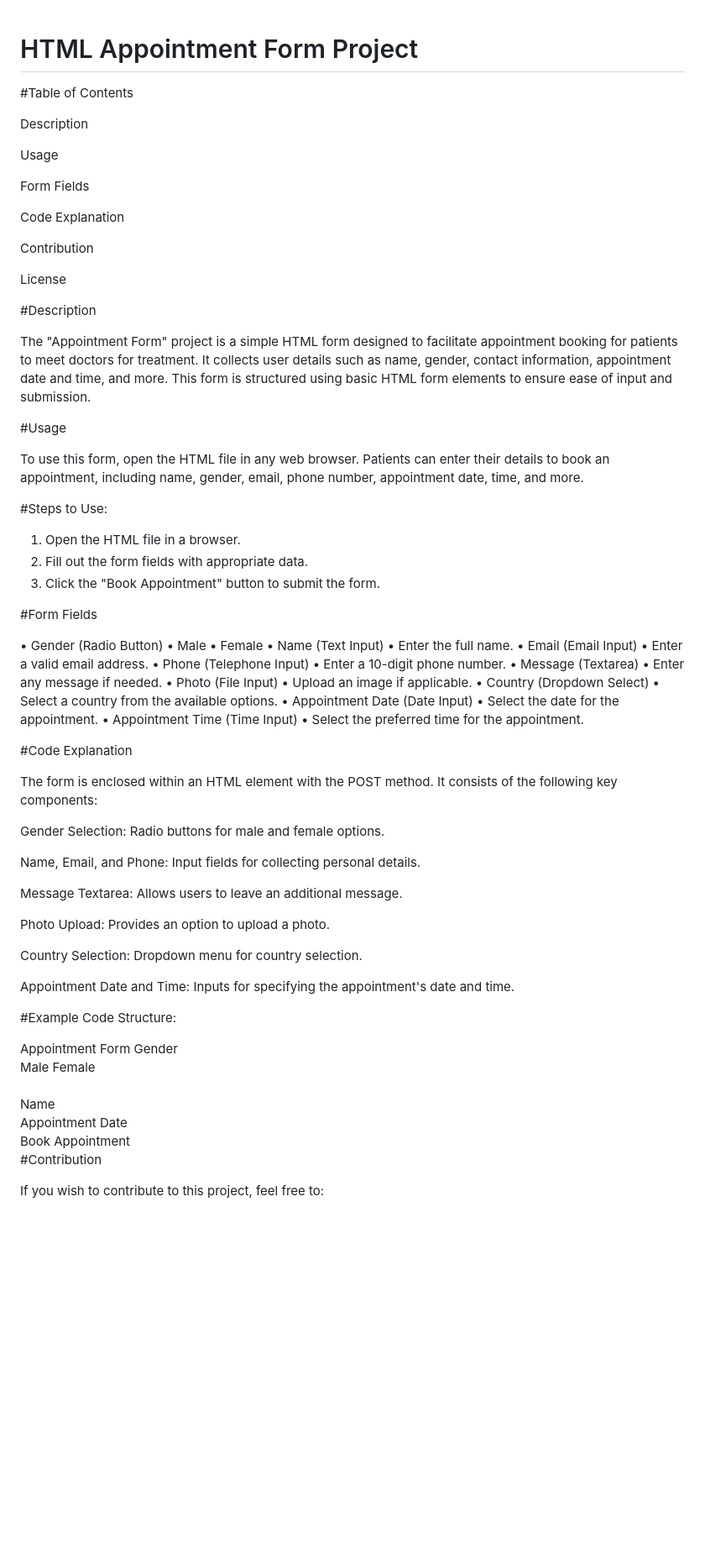
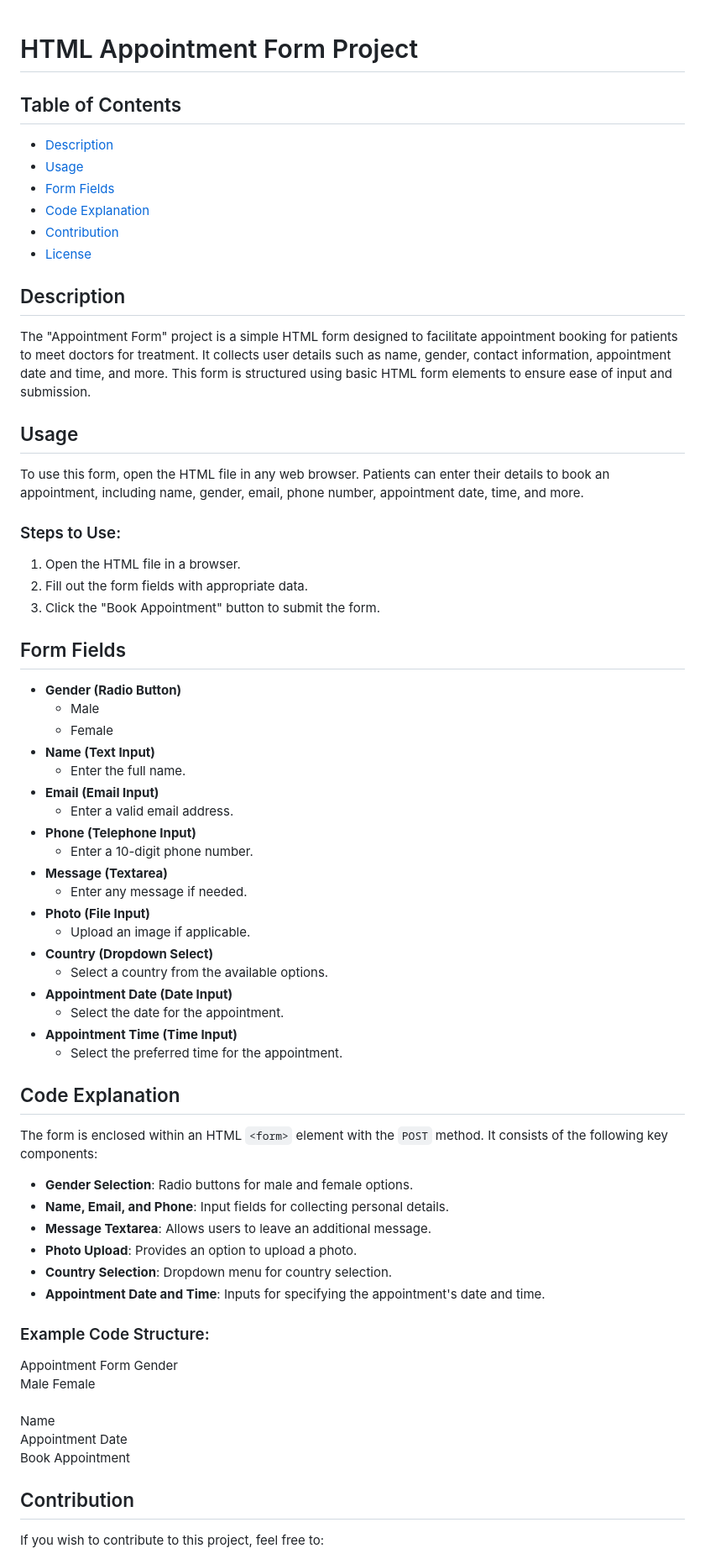
Before and after one commit to r007-73rm1n41/HTML-FormProject, a Markdown page: README.md, the part around one of its changes. Shown at 84% size. Rendered like a GitHub page; blank space fills up the shorter version.

```diff
--- a/README.md
+++ b/README.md
@@ -1,74 +1,56 @@
 # HTML Appointment Form Project
 
+## Table of Contents
+- [Description](#description)
+- [Usage](#usage)
+- [Form Fields](#form-fields)
+- [Code Explanation](#code-explanation)
+- [Contribution](#contribution)
+- [License](#license)
 
-#Table of Contents
-
-Description
-
-Usage
-
-Form Fields
-
-Code Explanation
-
-Contribution
-
-License
-
-
-#Description
-
+## Description
 The "Appointment Form" project is a simple HTML form designed to facilitate appointment booking for patients to meet doctors for treatment. It collects user details such as name, gender, contact information, appointment date and time, and more. This form is structured using basic HTML form elements to ensure ease of input and submission.
 
-#Usage
-
+## Usage
 To use this form, open the HTML file in any web browser. Patients can enter their details to book an appointment, including name, gender, email, phone number, appointment date, time, and more.
 
-#Steps to Use:
-
+### Steps to Use:
 1. Open the HTML file in a browser.
 2. Fill out the form fields with appropriate data.
 3. Click the "Book Appointment" button to submit the form.
 
-#Form Fields
+## Form Fields
+- **Gender (Radio Button)**
+  - Male
+  - Female
+- **Name (Text Input)**
+  - Enter the full name.
+- **Email (Email Input)**
+  - Enter a valid email address.
+- **Phone (Telephone Input)**
+  - Enter a 10-digit phone number.
+- **Message (Textarea)**
+  - Enter any message if needed.
+- **Photo (File Input)**
+  - Upload an image if applicable.
+- **Country (Dropdown Select)**
+  - Select a country from the available options.
+- **Appointment Date (Date Input)**
+  - Select the date for the appointment.
+- **Appointment Time (Time Input)**
+  - Select the preferred time for the appointment.
 
-• Gender (Radio Button)
-• Male
-• Female
-• Name (Text Input)
-• Enter the full name.
-• Email (Email Input)
-• Enter a valid email address.
-• Phone (Telephone Input)
-• Enter a 10-digit phone number.
-• Message (Textarea)
-• Enter any message if needed.
-• Photo (File Input)
-• Upload an image if applicable.
-• Country (Dropdown Select)
-• Select a country from the available options.
-• Appointment Date (Date Input)
-• Select the date for the appointment.
-• Appointment Time (Time Input)
-• Select the preferred time for the appointment.
+## Code Explanation
+The form is enclosed within an HTML `<form>` element with the `POST` method. It consists of the following key components:
 
-#Code Explanation
+- **Gender Selection**: Radio buttons for male and female options.
+- **Name, Email, and Phone**: Input fields for collecting personal details.
+- **Message Textarea**: Allows users to leave an additional message.
+- **Photo Upload**: Provides an option to upload a photo.
+- **Country Selection**: Dropdown menu for country selection.
+- **Appointment Date and Time**: Inputs for specifying the appointment's date and time.
 
-The form is enclosed within an HTML <form> element with the POST method. It consists of the following key components:
-
-Gender Selection: Radio buttons for male and female options.
-
-Name, Email, and Phone: Input fields for collecting personal details.
-
-Message Textarea: Allows users to leave an additional message.
-
-Photo Upload: Provides an option to upload a photo.
-
-Country Selection: Dropdown menu for country selection.
-
-Appointment Date and Time: Inputs for specifying the appointment's date and time.
-
-#Example Code Structure:
+### Example Code Structure:
 
 <fieldset>
     <legend>Appointment Form</legend>
@@ -89,6 +71,6 @@ Appointment Date and Time: Inputs for specifying the appointment's date and time
     </form>
 </fieldset>
 
-#Contribution
 
+## Contribution
 If you wish to contribute to this project, feel free to:
```
Also changed, not shown: other parts of README.md (+7 -9 lines).
